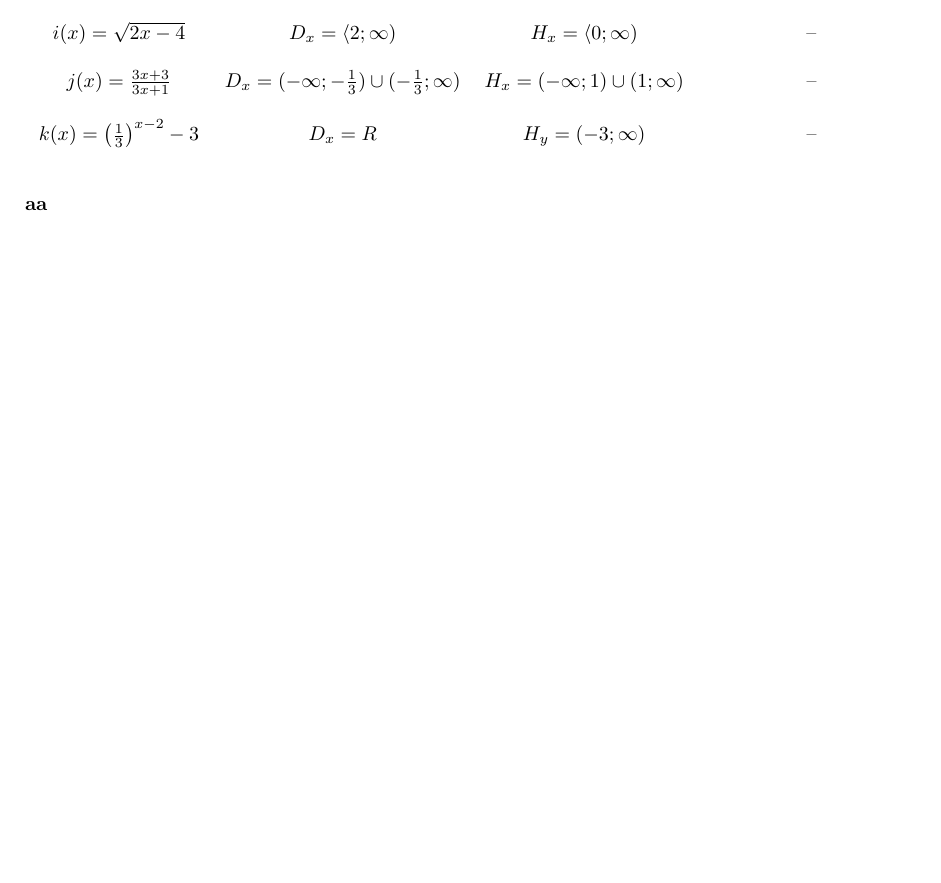
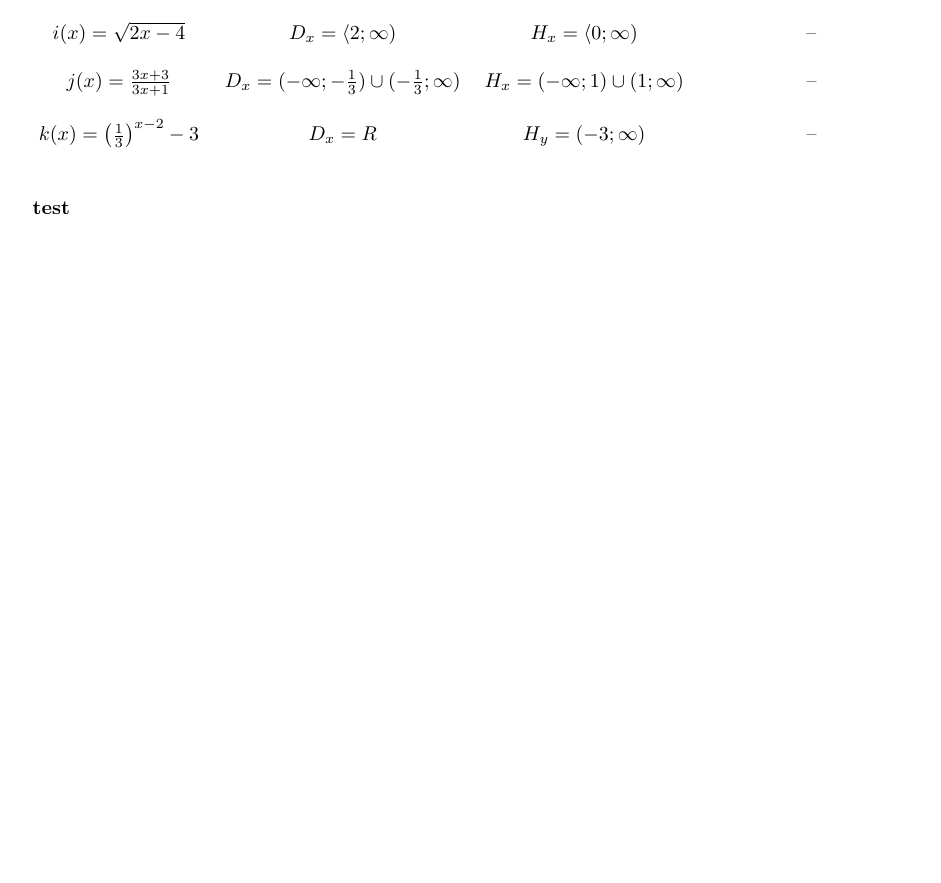
Before and after one commit to KopyTKG/UJEP_notes, a LaTeX CV (1-semestr/matematika-cv.tex): part of the page, cut so that both start at the same text. Compiled offline with pdfLaTeX.

```diff
--- a/1-semestr/matematika-cv.tex
+++ b/1-semestr/matematika-cv.tex
@@ -25,5 +25,5 @@
        $j(x)= \frac{3x+3}{3x+1}$ & $D_x= (-\infty;-\frac{1}{3}) \cup (-\frac{1}{3}; \infty)$ & $H_x = (-\infty;1) \cup (1;\infty)$ & --\\\\
        $k(x)= \left( \frac{1}{3}\right)^{x-2}-3$ & $D_x = R$ & $H_y= (-3; \infty)$ & --\\\\
     \end{tabular}
-    \paragraph{aa}
+    \paragraph[What is this]{ test }
 \end{document}
```
Also changed, not shown: 1-semestr/matematika-cv.pdf, 1 other file.
